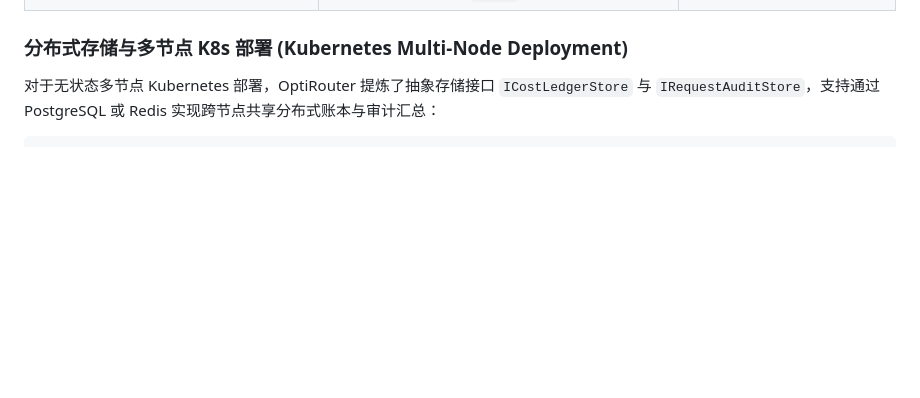
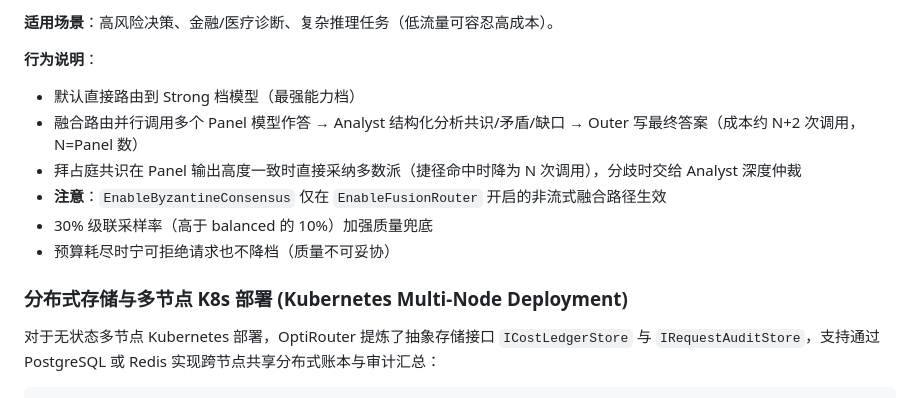
Before and after one commit to zerosloney/opti-router, a Markdown page: README.md, the part around one of its changes. Drawn GitHub-style; blank space fills up the shorter version.

```diff
--- a/README.md
+++ b/README.md
@@ -229,3 +308,13 @@ curl http://localhost:5000/health
+**适用场景**：高风险决策、金融/医疗诊断、复杂推理任务（低流量可容忍高成本）。
+
+**行为说明**：
+- 默认直接路由到 Strong 档模型（最强能力档）
+- 融合路由并行调用多个 Panel 模型作答 → Analyst 结构化分析共识/矛盾/缺口 → Outer 写最终答案（成本约 N+2 次调用，N=Panel 数）
+- 拜占庭共识在 Panel 输出高度一致时直接采纳多数派（捷径命中时降为 N 次调用），分歧时交给 Analyst 深度仲裁
+- **注意**：`EnableByzantineConsensus` 仅在 `EnableFusionRouter` 开启的非流式融合路径生效
+- 30% 级联采样率（高于 balanced 的 10%）加强质量兜底
+- 预算耗尽时宁可拒绝请求也不降档（质量不可妥协）
+
 ### 分布式存储与多节点 K8s 部署 (Kubernetes Multi-Node Deployment)
 
 对于无状态多节点 Kubernetes 部署，OptiRouter 提炼了抽象存储接口 `ICostLedgerStore` 与 `IRequestAuditStore`，支持通过 PostgreSQL 或 Redis 实现跨节点共享分布式账本与审计汇总：
```
Also changed, not shown: other parts of README.md (+79 -0 lines), README_EN.md (+73 -0 lines).
